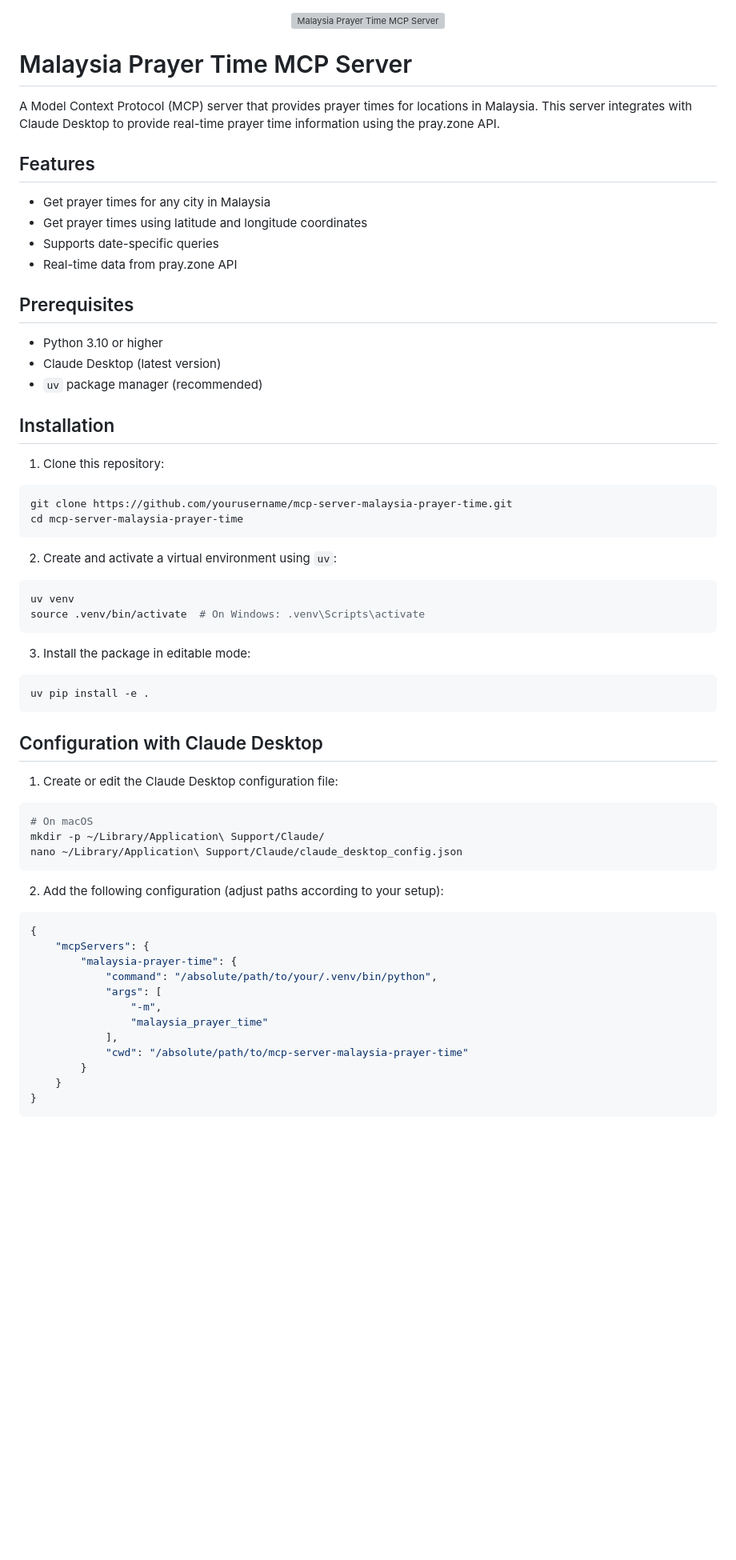
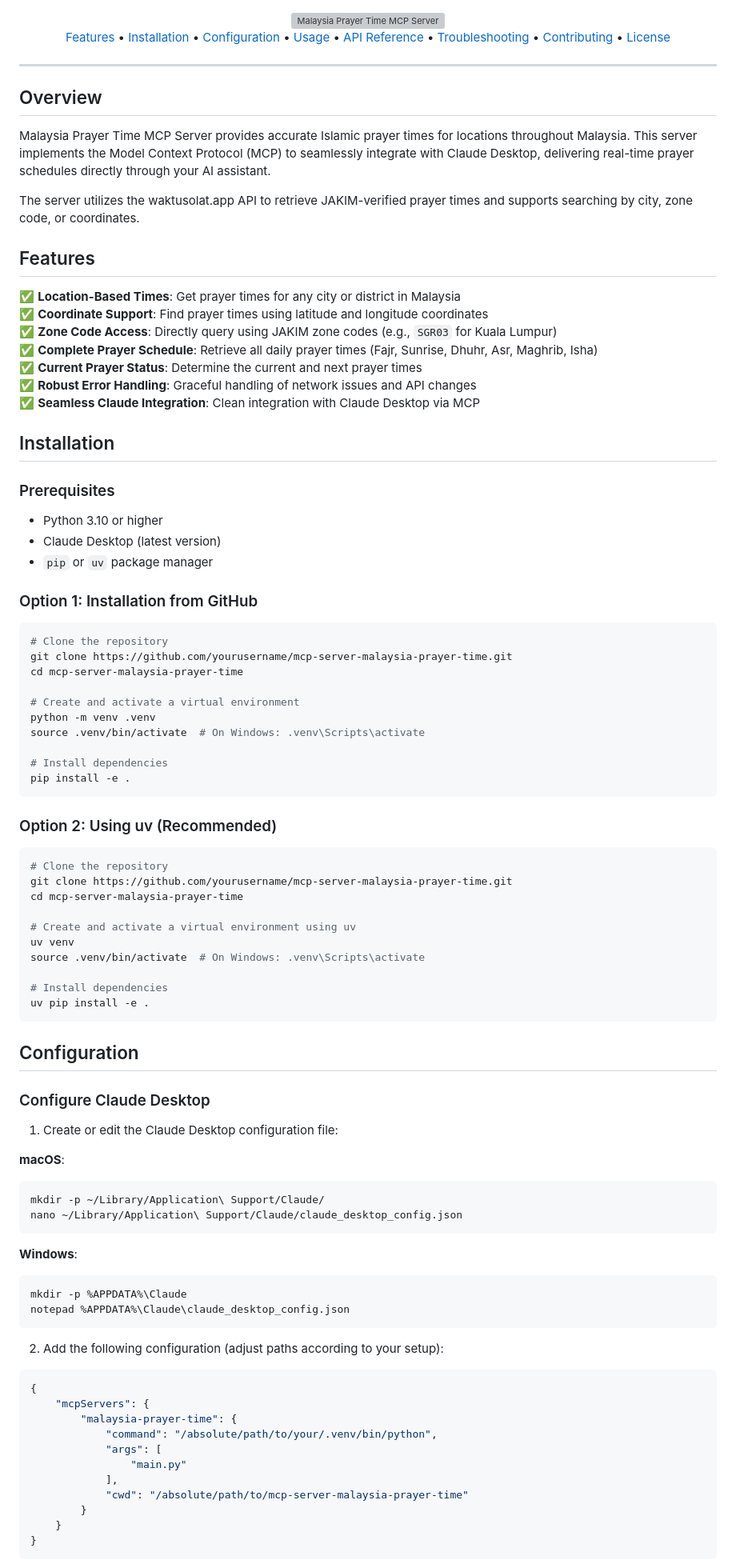
Before and after one commit to amanasmuei/mcp-server-malaysia-prayer-time, a Markdown page: README.md, the part around the change printed below. Shown: that part at 80% size. Rendered like a GitHub page; blank space fills up the shorter version; grey boxes are pictures that could not be loaded.

````diff
--- a/README.md
+++ b/README.md
@@ -2,60 +2,100 @@
   <img src="public/images/banner.svg" alt="Malaysia Prayer Time MCP Server" width="800">
 </div>
 
-# Malaysia Prayer Time MCP Server
+<p align="center">
+  <a href="#features">Features</a> •
+  <a href="#installation">Installation</a> •
+  <a href="#configuration">Configuration</a> •
+  <a href="#usage">Usage</a> •
+  <a href="#api-reference">API Reference</a> •
+  <a href="#troubleshooting">Troubleshooting</a> •
+  <a href="#contributing">Contributing</a> •
+  <a href="#license">License</a>
+</p>
 
-A Model Context Protocol (MCP) server that provides prayer times for locations in Malaysia. This server integrates with Claude Desktop to provide real-time prayer time information using the pray.zone API.
+---
+
+## Overview
+
+Malaysia Prayer Time MCP Server provides accurate Islamic prayer times for locations throughout Malaysia. This server implements the Model Context Protocol (MCP) to seamlessly integrate with Claude Desktop, delivering real-time prayer schedules directly through your AI assistant.
+
+The server utilizes the waktusolat.app API to retrieve JAKIM-verified prayer times and supports searching by city, zone code, or coordinates.
 
 ## Features
 
-- Get prayer times for any city in Malaysia
-- Get prayer times using latitude and longitude coordinates
-- Supports date-specific queries
-- Real-time data from pray.zone API
+✅ **Location-Based Times**: Get prayer times for any city or district in Malaysia
+✅ **Coordinate Support**: Find prayer times using latitude and longitude coordinates
+✅ **Zone Code Access**: Directly query using JAKIM zone codes (e.g., `SGR03` for Kuala Lumpur)
+✅ **Complete Prayer Schedule**: Retrieve all daily prayer times (Fajr, Sunrise, Dhuhr, Asr, Maghrib, Isha)
+✅ **Current Prayer Status**: Determine the current and next prayer times
+✅ **Robust Error Handling**: Graceful handling of network issues and API changes
+✅ **Seamless Claude Integration**: Clean integration with Claude Desktop via MCP
 
-## Prerequisites
+## Installation
+
+### Prerequisites
 
 - Python 3.10 or higher
 - Claude Desktop (latest version)
-- `uv` package manager (recommended)
+- `pip` or `uv` package manager
 
-## Installation
+### Option 1: Installation from GitHub
 
-1. Clone this repository:
 ```bash
+# Clone the repository
 git clone https://github.com/yourusername/mcp-server-malaysia-prayer-time.git
 cd mcp-server-malaysia-prayer-time
+
+# Create and activate a virtual environment
+python -m venv .venv
+source .venv/bin/activate  # On Windows: .venv\Scripts\activate
+
+# Install dependencies
+pip install -e .
 ```
 
-2. Create and activate a virtual environment using `uv`:
+### Option 2: Using uv (Recommended)
+
 ```bash
+# Clone the repository
+git clone https://github.com/yourusername/mcp-server-malaysia-prayer-time.git
+cd mcp-server-malaysia-prayer-time
+
+# Create and activate a virtual environment using uv
 uv venv
 source .venv/bin/activate  # On Windows: .venv\Scripts\activate
-```
 
-3. Install the package in editable mode:
-```bash
+# Install dependencies
 uv pip install -e .
 ```
 
-## Configuration with Claude Desktop
+## Configuration
+
+### Configure Claude Desktop
 
 1. Create or edit the Claude Desktop configuration file:
+
+**macOS**:
 ```bash
-# On macOS
 mkdir -p ~/Library/Application\ Support/Claude/
 nano ~/Library/Application\ Support/Claude/claude_desktop_config.json
 ```
 
+**Windows**:
+```bash
+mkdir -p %APPDATA%\Claude
+notepad %APPDATA%\Claude\claude_desktop_config.json
+```
+
 2. Add the following configuration (adjust paths according to your setup):
+
 ```json
 {
     "mcpServers": {
         "malaysia-prayer-time": {
             "command": "/absolute/path/to/your/.venv/bin/python",
             "args": [
-                "-m",
-                "malaysia_prayer_time"
+                "main.py"
             ],
             "cwd": "/absolute/path/to/mcp-server-malaysia-prayer-time"
         }
````
Also changed, not shown: other parts of README.md (+121 -36 lines).
